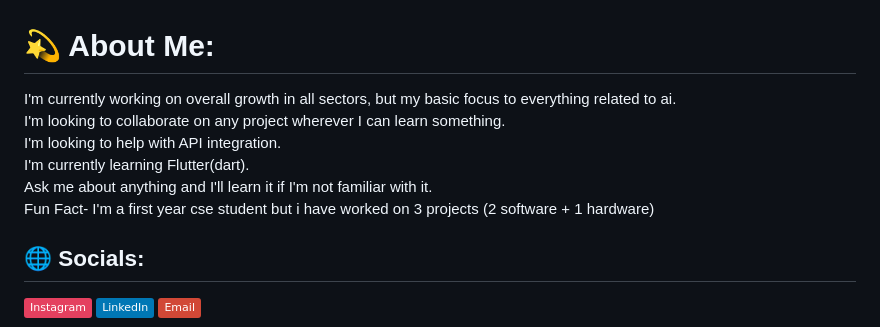
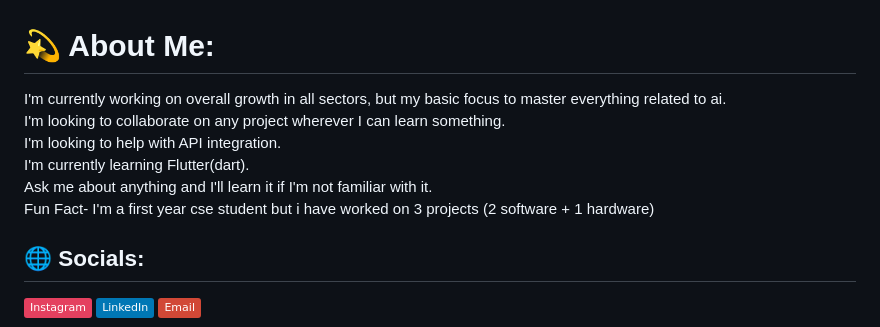
Before and after one commit to justkalesh/justkalesh, a Markdown page: README.md, the part around the change. Rendered like a GitHub page; badges without logos.

```diff
--- a/README.md
+++ b/README.md
@@ -1,5 +1,5 @@
 # 💫 About Me:
-I'm currently working on overall growth in all sectors, but my basic focus to everything related to ai.<br>I'm looking to collaborate on any project wherever I can learn something.<br>I'm looking to help with API integration.<br>I'm currently learning Flutter(dart).<br>Ask me about anything and I'll learn it if I'm not familiar with it.<br>Fun Fact- I'm a first year cse student but i have worked on 3 projects (2 software + 1 hardware)
+I'm currently working on overall growth in all sectors, but my basic focus to master everything related to ai.<br>I'm looking to collaborate on any project wherever I can learn something.<br>I'm looking to help with API integration.<br>I'm currently learning Flutter(dart).<br>Ask me about anything and I'll learn it if I'm not familiar with it.<br>Fun Fact- I'm a first year cse student but i have worked on 3 projects (2 software + 1 hardware)
 
 
 ## 🌐 Socials:
```
